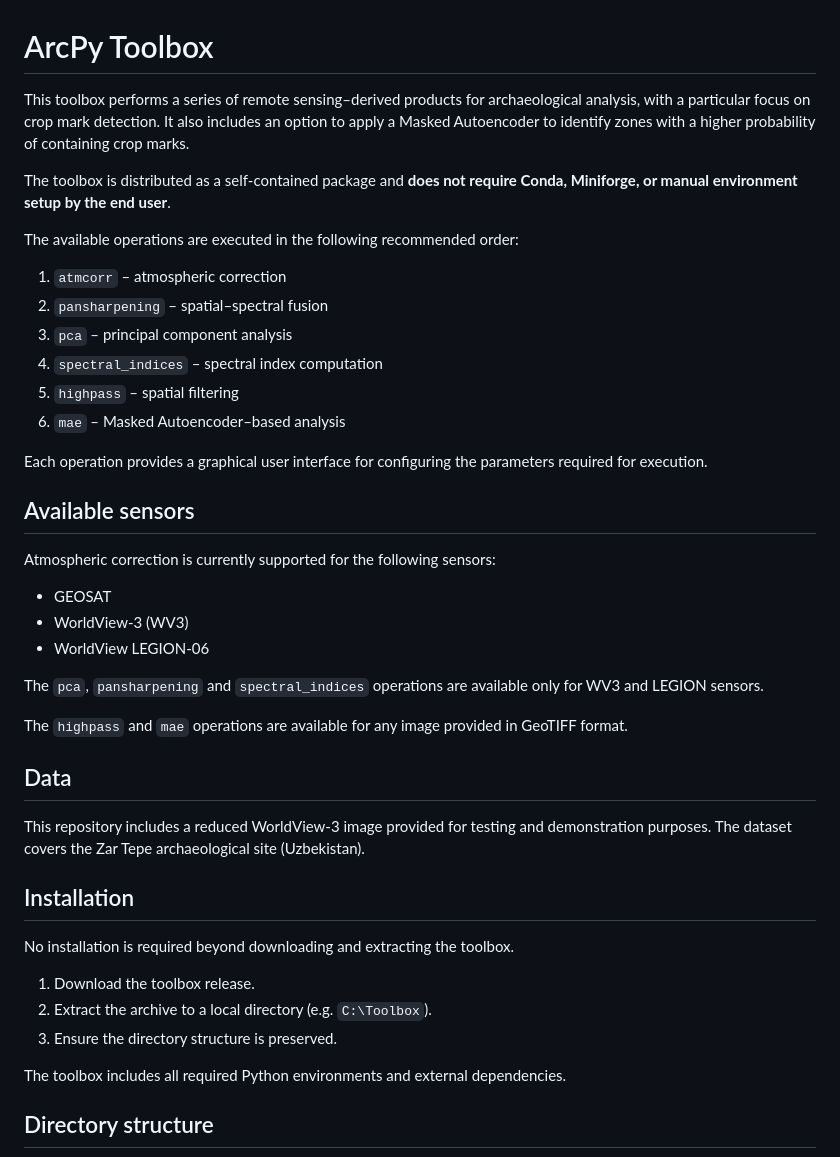
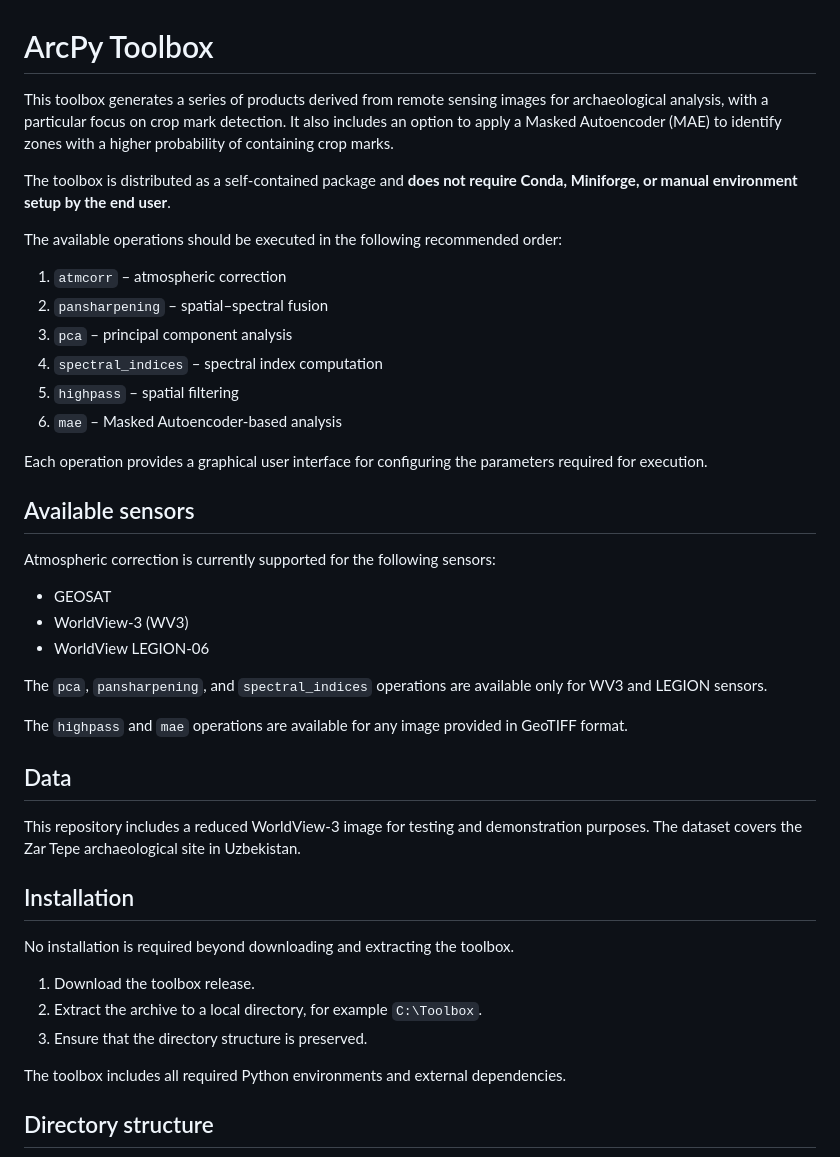
Before and after one commit to CristianICS/ArqPy-processing, a Markdown page: README.md, the part around one of its changes. GitHub-like rendering.

Commit message:
Fix grammar

```diff
--- a/README.md
+++ b/README.md
@@ -1,17 +1,17 @@
 # ArcPy Toolbox
 
-This toolbox performs a series of remote sensing–derived products for archaeological analysis, with a particular focus on crop mark detection. It also includes an option to apply a Masked Autoencoder to identify zones with a higher probability of containing crop marks.
+This toolbox generates a series of products derived from remote sensing images for archaeological analysis, with a particular focus on crop mark detection. It also includes an option to apply a Masked Autoencoder (MAE) to identify zones with a higher probability of containing crop marks.
 
 The toolbox is distributed as a self-contained package and **does not require Conda, Miniforge, or manual environment setup by the end user**.
 
-The available operations are executed in the following recommended order:
+The available operations should be executed in the following recommended order:
 
 1. `atmcorr` – atmospheric correction
 2. `pansharpening` – spatial–spectral fusion
 3. `pca` – principal component analysis
 4. `spectral_indices` – spectral index computation
 5. `highpass` – spatial filtering
-6. `mae` – Masked Autoencoder–based analysis
+6. `mae` – Masked Autoencoder-based analysis
 
 Each operation provides a graphical user interface for configuring the parameters required for execution.
 
@@ -19,25 +19,25 @@ Each operation provides a graphical user interface for configuring the parameter
 
 Atmospheric correction is currently supported for the following sensors:
 
-- GEOSAT
-- WorldView-3 (WV3)
-- WorldView LEGION-06
+* GEOSAT
+* WorldView-3 (WV3)
+* WorldView LEGION-06
 
-The `pca`, `pansharpening` and `spectral_indices` operations are available only for WV3 and LEGION sensors.
+The `pca`, `pansharpening`, and `spectral_indices` operations are available only for WV3 and LEGION sensors.
 
 The `highpass` and `mae` operations are available for any image provided in GeoTIFF format.
 
 ## Data
 
-This repository includes a reduced WorldView-3 image provided for testing and demonstration purposes. The dataset covers the Zar Tepe archaeological site (Uzbekistan).
+This repository includes a reduced WorldView-3 image for testing and demonstration purposes. The dataset covers the Zar Tepe archaeological site in Uzbekistan.
 
 ## Installation
 
 No installation is required beyond downloading and extracting the toolbox.
 
 1. Download the toolbox release.
-2. Extract the archive to a local directory (e.g. `C:\Toolbox`).
-3. Ensure the directory structure is preserved.
+2. Extract the archive to a local directory, for example `C:\Toolbox`.
+3. Ensure that the directory structure is preserved.
 
 The toolbox includes all required Python environments and external dependencies.
 
```
Also changed, not shown: other parts of README.md (+5 -4 lines).
